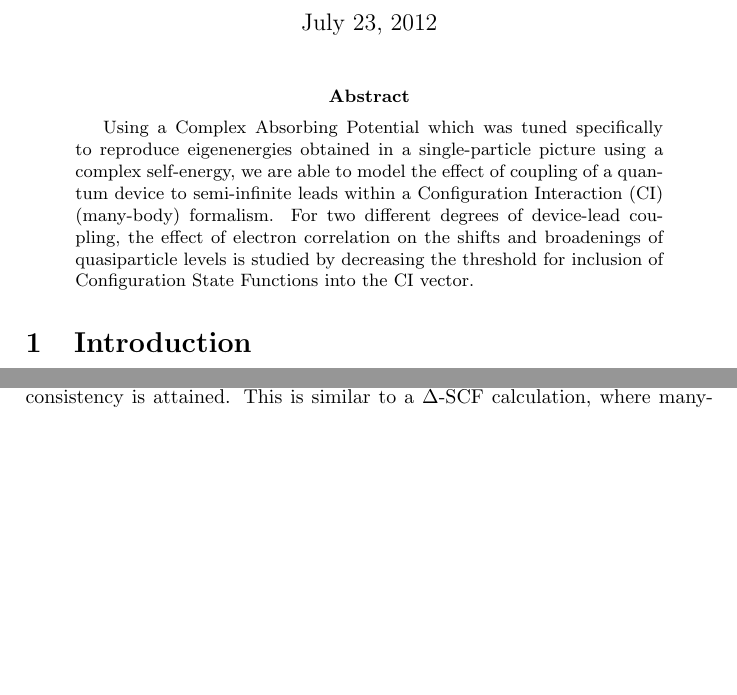
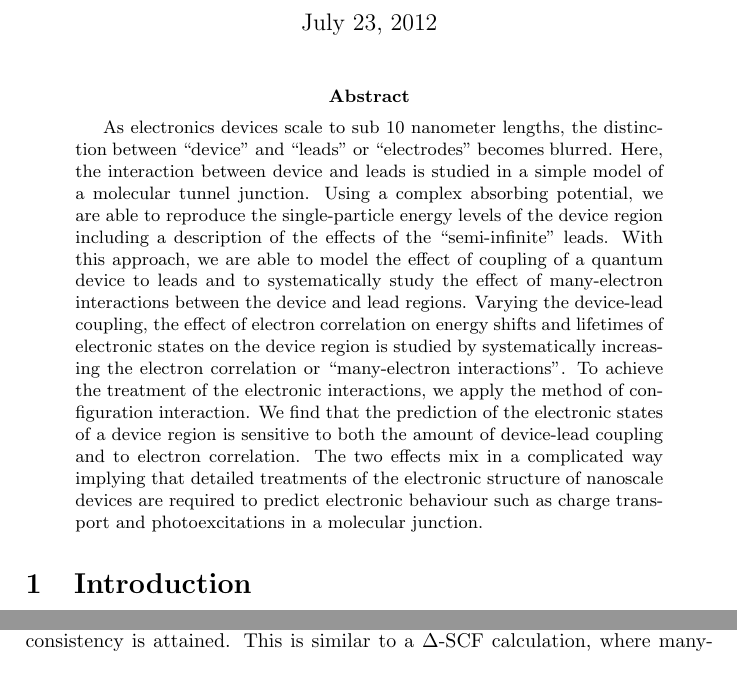
Before and after one commit to mszep/chaincap, a LaTeX paper (paper.tex, which reads abstract.tex): two parts of pages 1 and 6 of 11 before the commit and two parts of pages 1 and 6 of 12 after it, joined at a grey line, cut so that both start at the same text, the shorter picture padded with empty space. Compiled offline with pdfLaTeX.

Commit message:
update abstract with Jim's recommendations for the poster competition

```diff
--- a/abstract.tex
+++ b/abstract.tex
@@ -1,7 +1,18 @@
-Using a \acl{CAP} which was tuned specifically to reproduce eigenenergies
-obtained in a single-particle picture using a complex self-energy, we are able
-to model the effect of coupling of a quantum device to semi-infinite leads
-within a \ac{CI} (many-body) formalism. For two different degrees of
-device-lead coupling, the effect of electron correlation on the shifts and
-broadenings of quasiparticle levels is studied by decreasing the threshold for
-inclusion of Configuration State Functions into the \ac{CI} vector.
+As electronics devices scale to sub 10 nanometer lengths, the distinction
+between ``device'' and ``leads'' or ``electrodes'' becomes blurred. Here, the
+interaction between device and leads is studied in a simple model of a
+molecular tunnel junction. Using a complex absorbing potential, we are able to
+reproduce the single-particle energy levels of the device region including a
+description of the effects of the ``semi-infinite'' leads. With this approach,
+we are able to model the effect of coupling of a quantum device to leads and to
+systematically study the effect of many-electron interactions between the
+device and lead regions. Varying the device-lead coupling, the effect of
+electron correlation on energy shifts and lifetimes of electronic states on the
+device region is studied by systematically increasing the electron correlation
+or ``many-electron interactions''. To achieve the treatment of the electronic
+interactions, we apply the method of configuration interaction. We find that
+the prediction of the electronic states of a device region is sensitive to both
+the amount of device-lead coupling and to electron correlation. The two effects
+mix in a complicated way implying that detailed treatments of the electronic
+structure of nanoscale devices are required to predict electronic behaviour
+such as charge transport and photoexcitations in a molecular junction.
```
